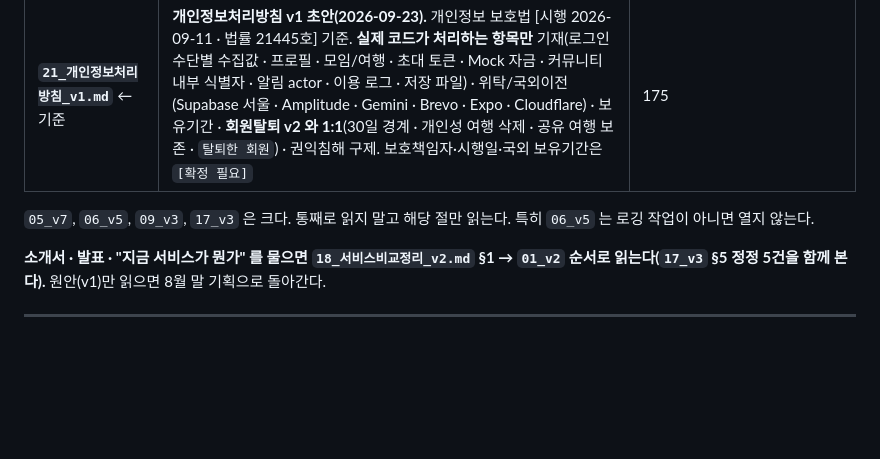
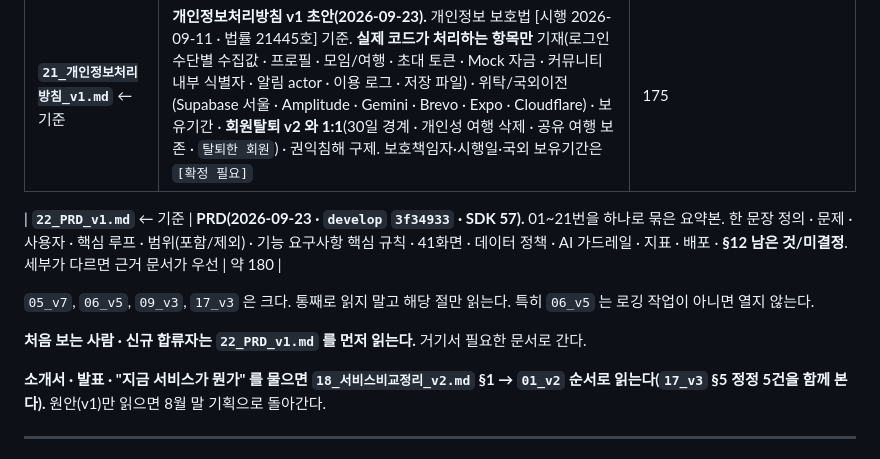
Before and after one commit to junuyh/trippot, a Markdown page: docs/README.md, the part around the change. GitHub-like rendering; blank space fills up the shorter version.

```diff
--- a/docs/README.md
+++ b/docs/README.md
@@ -60,8 +60,12 @@
 | **`20_이용약관_v1.md`** ← 기준 | **이용약관 v1 초안(2026-09-23).** 테스트 단계 명시 · 로그인 3종과 계정 분리 · 모임/여행/멤버 · 초대 7일과 여행장 수락 · **MVP 금융 범위(실계좌 연결 없음 · 송금 없음 · Mock/직접입력 · 금융상품 판매·중개 아님)** · 커뮤니티 익명 · 회원탈퇴 30일 유예와 여행장 위임 선행 · 책임 범위 · 준거법. 운영 주체·시행일은 `[확정 필요]` | 124 |
 | **`21_개인정보처리방침_v1.md`** ← 기준 | **개인정보처리방침 v1 초안(2026-09-23).** 개인정보 보호법 [시행 2026-09-11 · 법률 21445호] 기준. **실제 코드가 처리하는 항목만** 기재(로그인 수단별 수집값 · 프로필 · 모임/여행 · 초대 토큰 · Mock 자금 · 커뮤니티 내부 식별자 · 알림 actor · 이용 로그 · 저장 파일) · 위탁/국외이전(Supabase 서울 · Amplitude · Gemini · Brevo · Expo · Cloudflare) · 보유기간 · **회원탈퇴 v2 와 1:1**(30일 경계 · 개인성 여행 삭제 · 공유 여행 보존 · `탈퇴한 회원`) · 권익침해 구제. 보호책임자·시행일·국외 보유기간은 `[확정 필요]` | 175 |
 
+| **`22_PRD_v1.md`** ← 기준 | **PRD(2026-09-23 · `develop` `3f34933` · SDK 57).** 01~21번을 하나로 묶은 요약본. 한 문장 정의 · 문제 · 사용자 · 핵심 루프 · 범위(포함/제외) · 기능 요구사항 핵심 규칙 · 41화면 · 데이터 정책 · AI 가드레일 · 지표 · 배포 · **§12 남은 것/미결정**. 세부가 다르면 근거 문서가 우선 | 약 180 |
+
 `05_v7`, `06_v5`, `09_v3`, `17_v3` 은 크다. 통째로 읽지 말고 해당 절만 읽는다.
 특히 `06_v5` 는 로깅 작업이 아니면 열지 않는다.
+
+**처음 보는 사람 · 신규 합류자는 `22_PRD_v1.md` 를 먼저 읽는다.** 거기서 필요한 문서로 간다.
 
 **소개서 · 발표 · "지금 서비스가 뭔가" 를 물으면 `18_서비스비교정리_v2.md` §1 → `01_v2` 순서로 읽는다(`17_v3` §5 정정 5건을 함께 본다).** 원안(v1)만 읽으면 8월 말 기획으로 돌아간다.
 
```
Also changed, not shown: docs/22_PRD_v1.md (added, +200 -0 lines).
